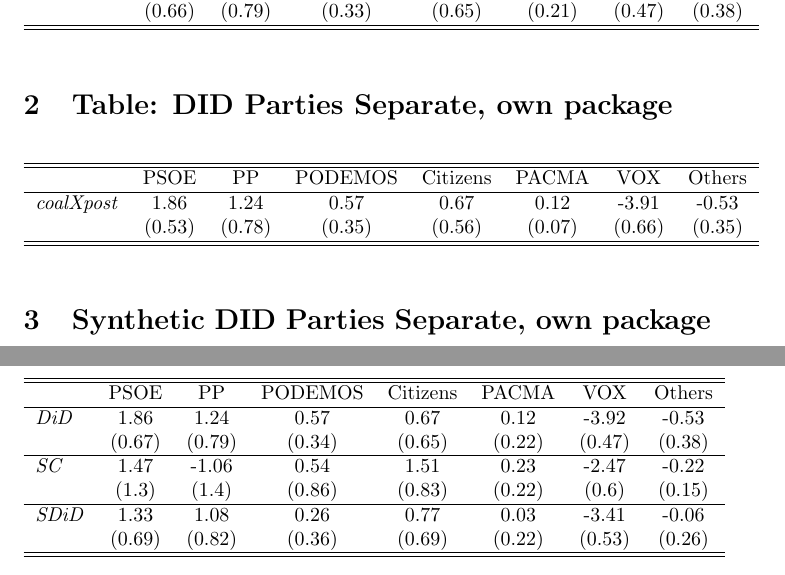
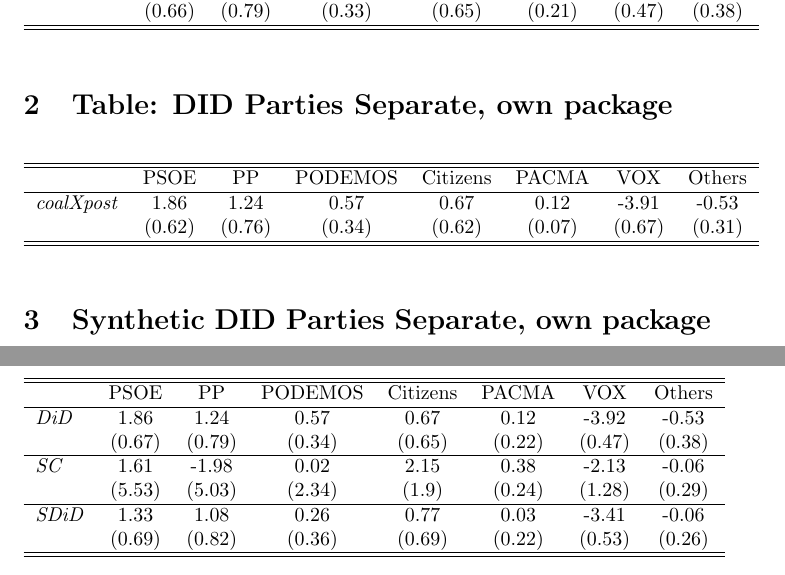
Before and after one commit to lstoetze/propsdid, a LaTeX document (app/01_bolet/tables/summary_table.tex, which reads app/01_bolet/tables/did2_parties_separate.tex, app/01_bolet/tables/sdid_parties_prop.tex): two parts of pages 1 and 2 of 2, joined at a grey line, cut so that both start at the same text. Compiled offline with pdfLaTeX.

Commit message:
Update tex Tables

```diff
--- a/app/01_bolet/tables/did2_parties_separate.tex
+++ b/app/01_bolet/tables/did2_parties_separate.tex
@@ -6,7 +6,7 @@
 & PSOE & PP & PODEMOS & Citizens & PACMA & VOX & Others \\
 \hline
 \textit{coalXpost} & 1.86 & 1.24 & 0.57 & 0.67 & 0.12 & -3.91 & -0.53 \\
-\textit{} & (0.53) & (0.78) & (0.35) & (0.56) & (0.07) & (0.66) & (0.35) \\
+\textit{} & (0.62) & (0.76) & (0.34) & (0.62) & (0.07) & (0.67) & (0.31) \\
 \hline
 \hline
 \end{tabular}
--- a/app/01_bolet/tables/sdid_parties_prop.tex
+++ b/app/01_bolet/tables/sdid_parties_prop.tex
@@ -8,8 +8,8 @@
 \textit{DiD} & 1.86 & 1.24 & 0.57 & 0.67 & 0.12 & -3.92 & -0.53 \\
 \textit{} & (0.67) & (0.79) & (0.34) & (0.65) & (0.22) & (0.47) & (0.38) \\
 \hline
-\textit{SC} & 1.47 & -1.06 & 0.54 & 1.51 & 0.23 & -2.47 & -0.22 \\
-\textit{} & (1.3) & (1.4) & (0.86) & (0.83) & (0.22) & (0.6) & (0.15) \\
+\textit{SC} & 1.61 & -1.98 & 0.02 & 2.15 & 0.38 & -2.13 & -0.06 \\
+\textit{} & (5.53) & (5.03) & (2.34) & (1.9) & (0.24) & (1.28) & (0.29) \\
 \hline
 \textit{SDiD} & 1.33 & 1.08 & 0.26 & 0.77 & 0.03 & -3.41 & -0.06 \\
 \textit{} & (0.69) & (0.82) & (0.36) & (0.69) & (0.22) & (0.53) & (0.26) \\
```
